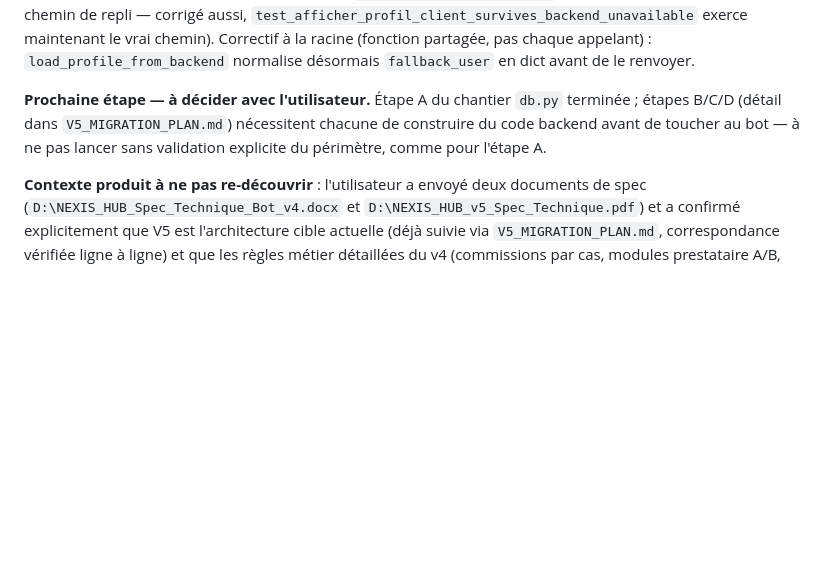
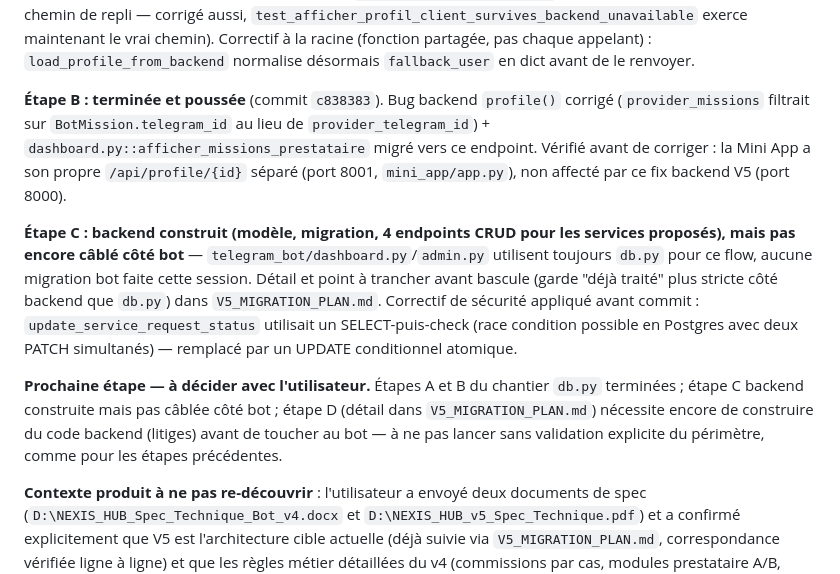
Before and after one commit to lokakaoben20-max/Nexis-Hub, a Markdown page: AGENTS.md, the part around the change. Drawn GitHub-style; blank space fills up the shorter version.

```diff
--- a/AGENTS.md
+++ b/AGENTS.md
@@ -367,11 +367,30 @@ maintenant le vrai chemin). Correctif à la racine (fonction partagée,
 pas chaque appelant) : `load_profile_from_backend` normalise désormais
 `fallback_user` en dict avant de le renvoyer.
 
-**Prochaine étape — à décider avec l'utilisateur.** Étape A du chantier
-`db.py` terminée ; étapes B/C/D (détail dans `V5_MIGRATION_PLAN.md`)
-nécessitent chacune de construire du code backend avant de toucher au
-bot — à ne pas lancer sans validation explicite du périmètre, comme pour
-l'étape A.
+**Étape B : terminée et poussée** (commit `c838383`). Bug backend
+`profile()` corrigé (`provider_missions` filtrait sur
+`BotMission.telegram_id` au lieu de `provider_telegram_id`) +
+`dashboard.py::afficher_missions_prestataire` migré vers ce endpoint.
+Vérifié avant de corriger : la Mini App a son propre `/api/profile/{id}`
+séparé (port 8001, `mini_app/app.py`), non affecté par ce fix backend
+V5 (port 8000).
+
+**Étape C : backend construit (modèle, migration, 4 endpoints CRUD pour
+les services proposés), mais pas encore câblé côté bot** —
+`telegram_bot/dashboard.py`/`admin.py` utilisent toujours `db.py` pour
+ce flow, aucune migration bot faite cette session. Détail et point à
+trancher avant bascule (garde "déjà traité" plus stricte côté backend
+que `db.py`) dans `V5_MIGRATION_PLAN.md`. Correctif de sécurité appliqué
+avant commit : `update_service_request_status` utilisait un
+SELECT-puis-check (race condition possible en Postgres avec deux PATCH
+simultanés) — remplacé par un UPDATE conditionnel atomique.
+
+**Prochaine étape — à décider avec l'utilisateur.** Étapes A et B du
+chantier `db.py` terminées ; étape C backend construite mais pas câblée
+côté bot ; étape D (détail dans `V5_MIGRATION_PLAN.md`) nécessite
+encore de construire du code backend (litiges) avant de toucher au bot
+— à ne pas lancer sans validation explicite du périmètre, comme pour
+les étapes précédentes.
 
 **Contexte produit à ne pas re-découvrir** : l'utilisateur a envoyé deux
 documents de spec (`D:\NEXIS_HUB_Spec_Technique_Bot_v4.docx` et
```
Also changed, not shown: V5_MIGRATION_PLAN.md (+24 -7 lines).
